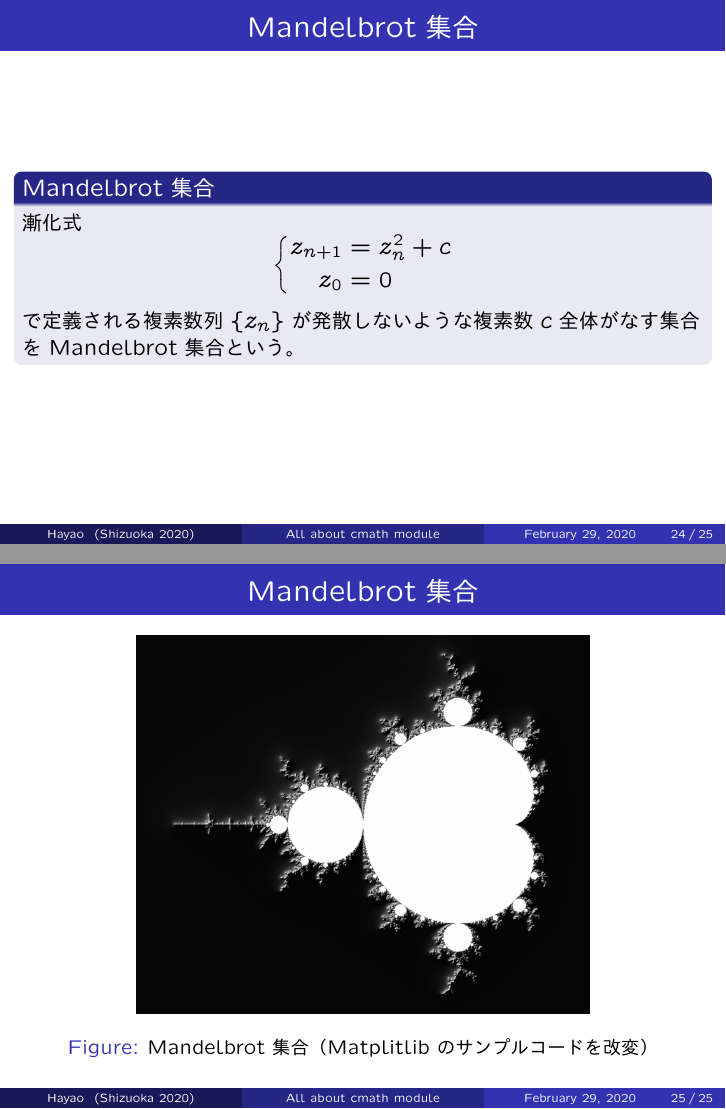
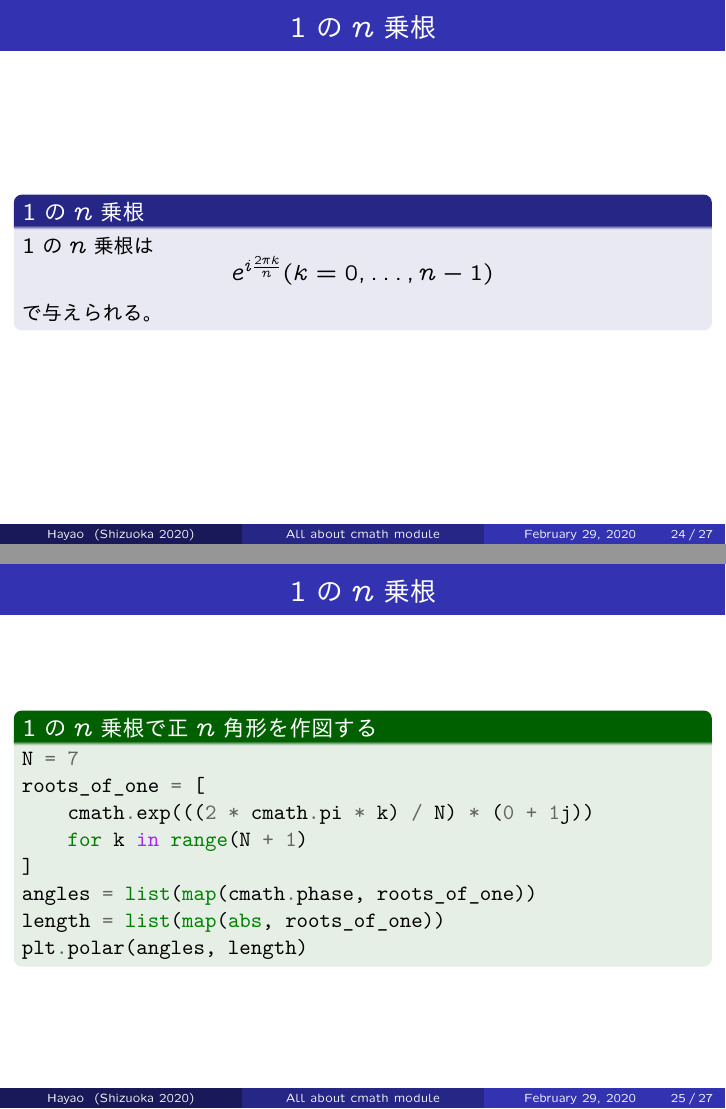
Before and after one commit to HayaoSuzuki/PyCon-mini-Shizuoka-2020, LaTeX slides (20200229slide.tex): pages 24 and 25 of 25 before the commit and pages 24 and 25 of 27 after it, joined at a grey line. The pictures show the PDF file 20200229slide.pdf that the author committed with the source.

Commit message:
一通り完成を見る
もう疲れたよパトラッシュ

```diff
--- a/20200229slide.tex
+++ b/20200229slide.tex
@@ -158,7 +158,9 @@ Pythonディストリビューション自身が、別途ダウンロードす
 \item 複素数とは何か
 \item 複素数の極座標表記
-\item 複素指数函数・三角函数
-\item Mandelbrot集合
+\item 複素指数函数と複素三角函数
+%\item Mandelbrot集合
+\item 1の$n$乗根
+\item まとめ
 \end{itemize}
 \end{block}
 
@@ -446,31 +448,73 @@ def cos_by_exp(z):
 
 \end{frame}
 
-\section{Mandelbrot集合}
+%\section{Mandelbrot集合}
+%
+%\begin{frame}[fragile]\frametitle{Mandelbrot集合}
+%
+%\begin{block}{Mandelbrot集合}
+%漸化式
+%\begin{equation*}
+%    \left\{
+%    \begin{alignedat}{4}
+%          z_{n+1} &= z^{2}_{n} +c \\
+%          z_{0} &= 0
+%    \end{alignedat}
+%    \right.
+%\end{equation*}
+%で定義される複素数列$\{z_{n}\}$が発散しないような
+%複素数$c$全体がなす集合をMandelbrot集合という。
+%\end{block}
+%
+%\end{frame}
+%
+%\begin{frame}[fragile]\frametitle{Mandelbrot集合}
+%
+%\begin{figure}
+%  \centering
+%  \includegraphics[width=8cm]{mandelbrot.png}
+%  \caption{Mandelbrot集合（Matplitlibのサンプルコードを改変）}
+%\end{figure}
+%
+%\end{frame}
 
-\begin{frame}[fragile]\frametitle{Mandelbrot集合}
+\section{1の$n$乗根}
 
-\begin{block}{Mandelbrot集合}
-漸化式
+\begin{frame}[fragile]\frametitle{1の$n$乗根}
+
+\begin{block}{1の$n$乗根}
+1の$n$乗根は
 \begin{equation*}
-    \left\{
-    \begin{alignedat}{4}
-          z_{n+1} &= z^{2}_{n} +c \\
-          z_{0} &= 0
-    \end{alignedat}
-    \right.
+e^{i \frac{2\pi k}{n}}(k=0, \dots , n-1)
 \end{equation*}
-で定義される複素数列$\{z_{n}\}$が発散しないような
-複素数$c$全体がなす集合をMandelbrot集合という。
+で与えられる。
 \end{block}
 
 \end{frame}
 
-\begin{frame}[fragile]\frametitle{Mandelbrot集合}
+\begin{frame}[fragile]\frametitle{1の$n$乗根}
+\begin{exampleblock}{1の$n$乗根で正$n$角形を作図する}
+\begin{pygments}{python}
+N = 7
+roots_of_one = [
+    cmath.exp(((2 * cmath.pi * k) / N) * (0 + 1j))
+    for k in range(N + 1)
+]
+angles = list(map(cmath.phase, roots_of_one))
+length = list(map(abs, roots_of_one))
+plt.polar(angles, length)
+\end{pygments}
+\end{exampleblock}
+
+\end{frame}
+
+\begin{frame}[fragile]\frametitle{1の$n$乗根}
 
 \begin{figure}
   \centering
-  \includegraphics[width=8cm]{mandelbrot.png}
-  \caption{Mandelbrot集合（Matplitlibのサンプルコードを改変）}
+  \includegraphics[width=8cm]{heptagon.png}
+  \caption{正七角形}
 \end{figure}
+正七角形は定規とコンパスによって作図ができない。
+\end{frame}
 
```
Also changed, not shown: 20200229slide.pdf, 20200229slide.tex (14 more changed lines), 1 other file.
